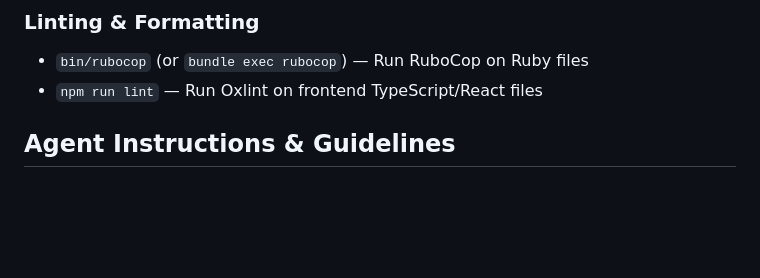
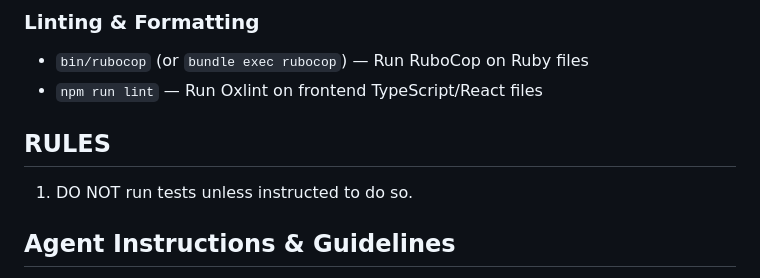
Before and after one commit to brandonmathis-ai/duler, a Markdown page: AGENTS.md, the part around the change. Rendered like a GitHub page; blank space fills up the shorter version.

Commit message:
Update agents with no run test instruction

```diff
--- a/AGENTS.md
+++ b/AGENTS.md
@@ -24,6 +24,9 @@ Duler is an HRIS member sync application that ingests payroll exports and reconc
 ### Linting & Formatting
 - `bin/rubocop` (or `bundle exec rubocop`) — Run RuboCop on Ruby files
 - `npm run lint` — Run Oxlint on frontend TypeScript/React files
+
+## RULES
+1. DO NOT run tests unless instructed to do so.
 
 ## Agent Instructions & Guidelines
 
```
